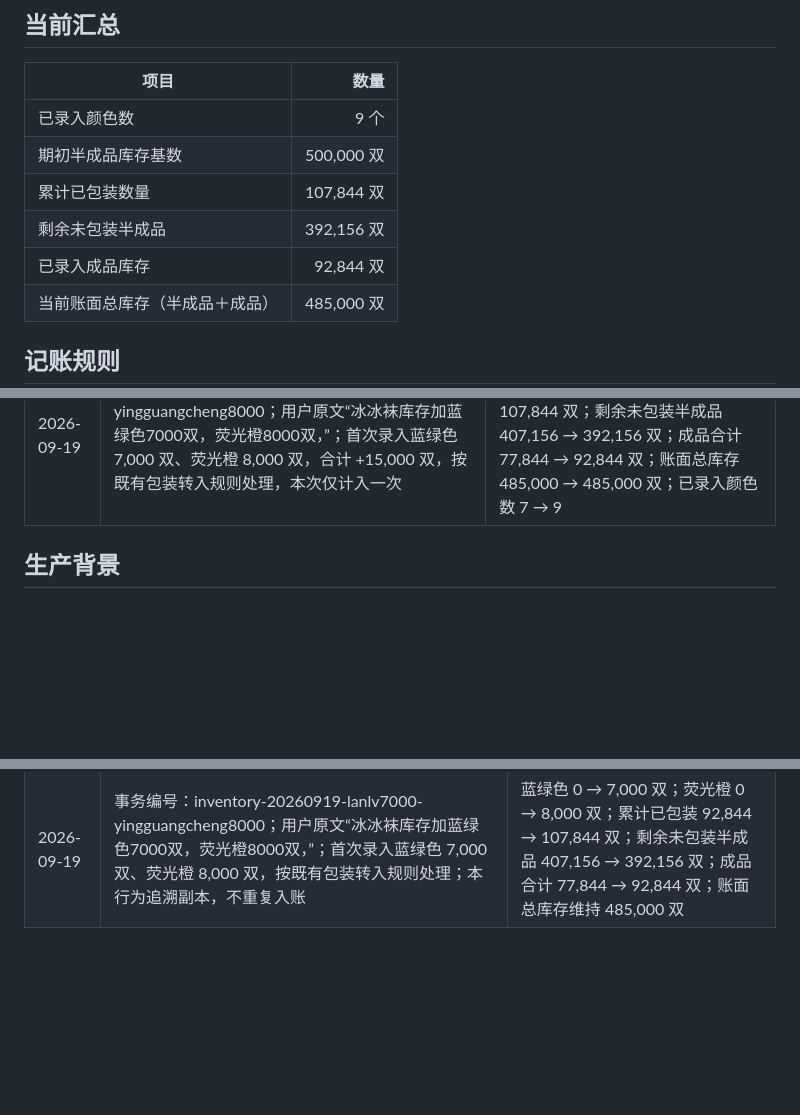
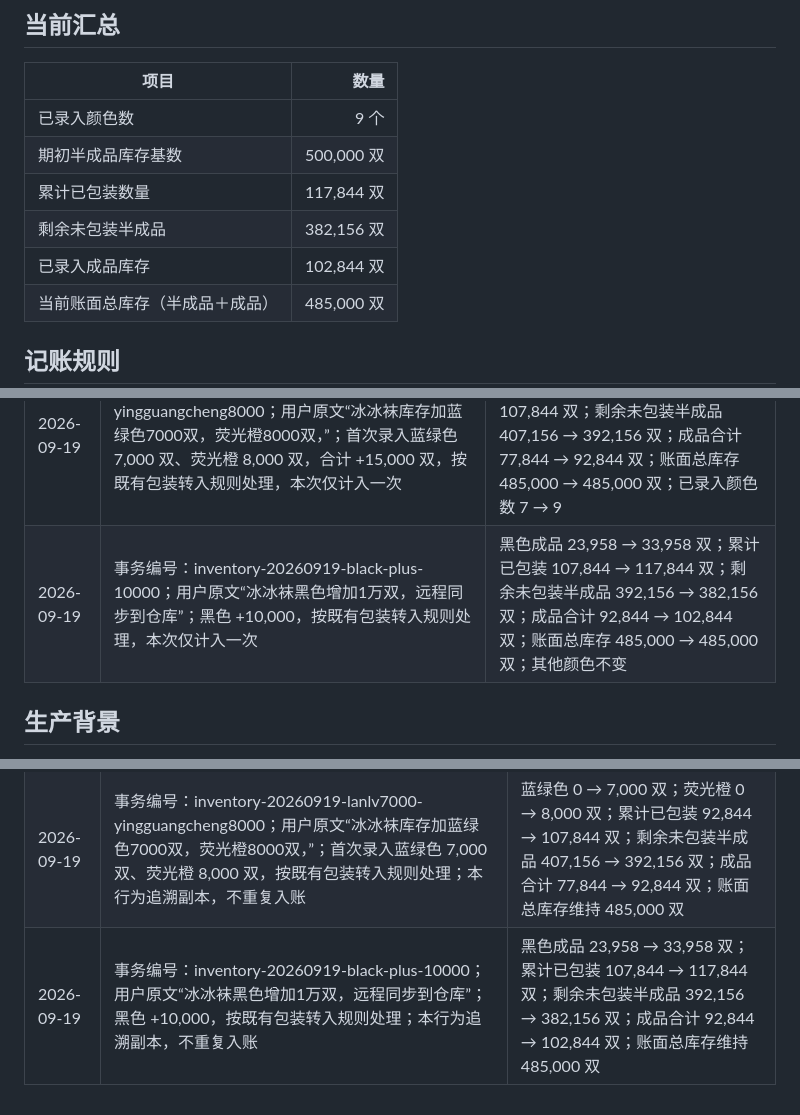
Before and after one commit to xianer-AI/xianer-ai-brain, a Markdown page: 袜子生产制造袜子厂/库存记录/2026下半年冰冰袜库存包装统计.md, 3 parts joined by grey strips. GitHub-like rendering; blank space fills up the shorter version.

Commit message:
库存：冰冰袜黑色增加10000双

```diff
--- a/袜子生产制造袜子厂/库存记录/2026下半年冰冰袜库存包装统计.md
+++ b/袜子生产制造袜子厂/库存记录/2026下半年冰冰袜库存包装统计.md
@@ -10,9 +10,9 @@
 |---|---:|
 | 已录入颜色数 | 9 个 |
 | 期初半成品库存基数 | 500,000 双 |
-| 累计已包装数量 | 107,844 双 |
-| 剩余未包装半成品 | 392,156 双 |
-| 已录入成品库存 | 92,844 双 |
+| 累计已包装数量 | 117,844 双 |
+| 剩余未包装半成品 | 382,156 双 |
+| 已录入成品库存 | 102,844 双 |
 | 当前账面总库存（半成品＋成品） | 485,000 双 |
 
 ## 记账规则
@@ -55,6 +55,7 @@
 | 2026-09-18 | 事务编号：inventory-20260918-black-plus-1000；用户原文“冰冰袜黑色加1000双”；黑色 +1,000，按既有包装转入规则处理，本次仅计入一次 | 黑色成品 22,958 → 23,958 双；累计已包装 81,894 → 82,894 双；剩余未包装半成品 418,106 → 417,106 双；成品合计 66,894 → 67,894 双；账面总库存 485,000 → 485,000 双；其他颜色不变 |
 | 2026-09-18 | 事务编号：inventory-20260918-tianlan-9950；用户原文“冰冰袜，天兰9950双，”；首次录入天兰 9,950 双，按既有包装转入规则处理，本次仅计入一次 | 天兰成品 0 → 9,950 双；累计已包装 82,894 → 92,844 双；剩余未包装半成品 417,106 → 407,156 双；成品合计 67,894 → 77,844 双；账面总库存 485,000 → 485,000 双；已录入颜色数 6 → 7 |
 | 2026-09-19 | 事务编号：inventory-20260919-lanlv7000-yingguangcheng8000；用户原文“冰冰袜库存加蓝绿色7000双，荧光橙8000双，”；首次录入蓝绿色 7,000 双、荧光橙 8,000 双，合计 +15,000 双，按既有包装转入规则处理，本次仅计入一次 | 蓝绿色 0 → 7,000 双；荧光橙 0 → 8,000 双；累计已包装 92,844 → 107,844 双；剩余未包装半成品 407,156 → 392,156 双；成品合计 77,844 → 92,844 双；账面总库存 485,000 → 485,000 双；已录入颜色数 7 → 9 |
+| 2026-09-19 | 事务编号：inventory-20260919-black-plus-10000；用户原文“冰冰袜黑色增加1万双，远程同步到仓库”；黑色 +10,000，按既有包装转入规则处理，本次仅计入一次 | 黑色成品 23,958 → 33,958 双；累计已包装 107,844 → 117,844 双；剩余未包装半成品 392,156 → 382,156 双；成品合计 92,844 → 102,844 双；账面总库存 485,000 → 485,000 双；其他颜色不变 |
 
 ## 生产背景
 
@@ -92,3 +93,4 @@
 | 2026-09-18 | 事务编号：inventory-20260918-black-plus-1000；用户原文“冰冰袜黑色加1000双”；黑色 +1,000，按既有包装转入规则处理，本次仅计入一次 | 黑色成品 22,958 → 23,958 双；累计已包装 81,894 → 82,894 双；剩余未包装半成品 418,106 → 417,106 双；成品合计 66,894 → 67,894 双；账面总库存 485,000 → 485,000 双；其他颜色不变 |
 | 2026-09-18 | 事务编号：inventory-20260918-tianlan-9950；用户原文“冰冰袜，天兰9950双，”；首次录入天兰 9,950 双，按既有包装转入规则处理；本行为追溯副本，不重复入账 | 天兰成品 0 → 9,950 双；累计已包装 82,894 → 92,844 双；剩余未包装半成品 417,106 → 407,156 双；成品合计 67,894 → 77,844 双；账面总库存维持 485,000 双 |
 | 2026-09-19 | 事务编号：inventory-20260919-lanlv7000-yingguangcheng8000；用户原文“冰冰袜库存加蓝绿色7000双，荧光橙8000双，”；首次录入蓝绿色 7,000 双、荧光橙 8,000 双，按既有包装转入规则处理；本行为追溯副本，不重复入账 | 蓝绿色 0 → 7,000 双；荧光橙 0 → 8,000 双；累计已包装 92,844 → 107,844 双；剩余未包装半成品 407,156 → 392,156 双；成品合计 77,844 → 92,844 双；账面总库存维持 485,000 双 |
+| 2026-09-19 | 事务编号：inventory-20260919-black-plus-10000；用户原文“冰冰袜黑色增加1万双，远程同步到仓库”；黑色 +10,000，按既有包装转入规则处理；本行为追溯副本，不重复入账 | 黑色成品 23,958 → 33,958 双；累计已包装 107,844 → 117,844 双；剩余未包装半成品 392,156 → 382,156 双；成品合计 92,844 → 102,844 双；账面总库存维持 485,000 双 |
```
Also changed, not shown: other parts of 袜子生产制造袜子厂/库存记录/2026下半年冰冰袜库存包装统计.md (+1 -1 lines).
